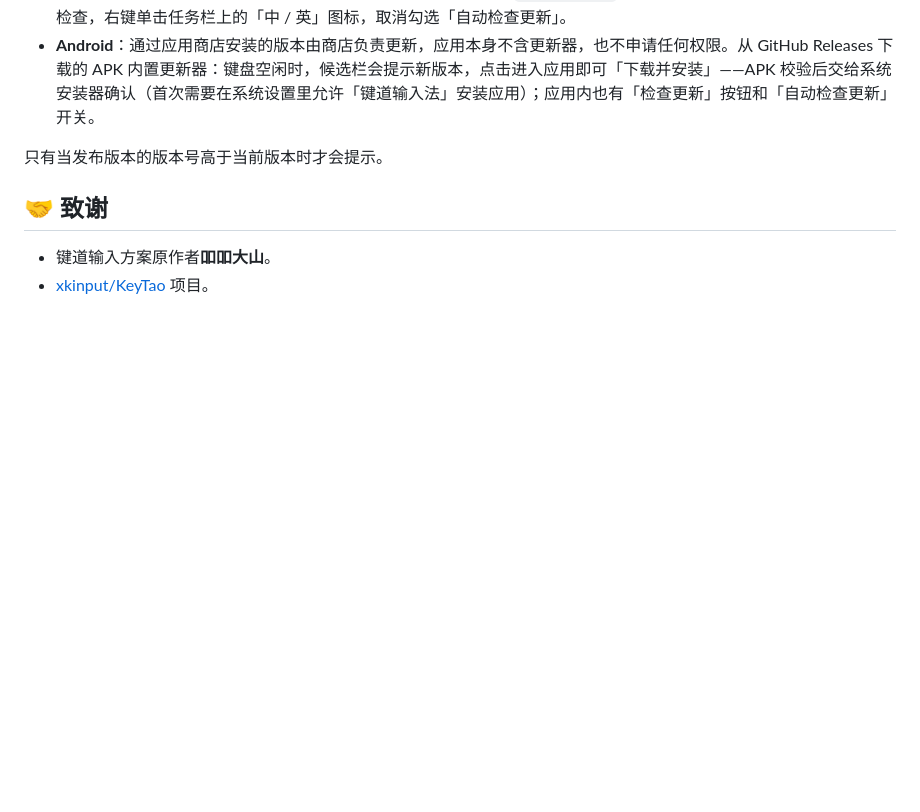
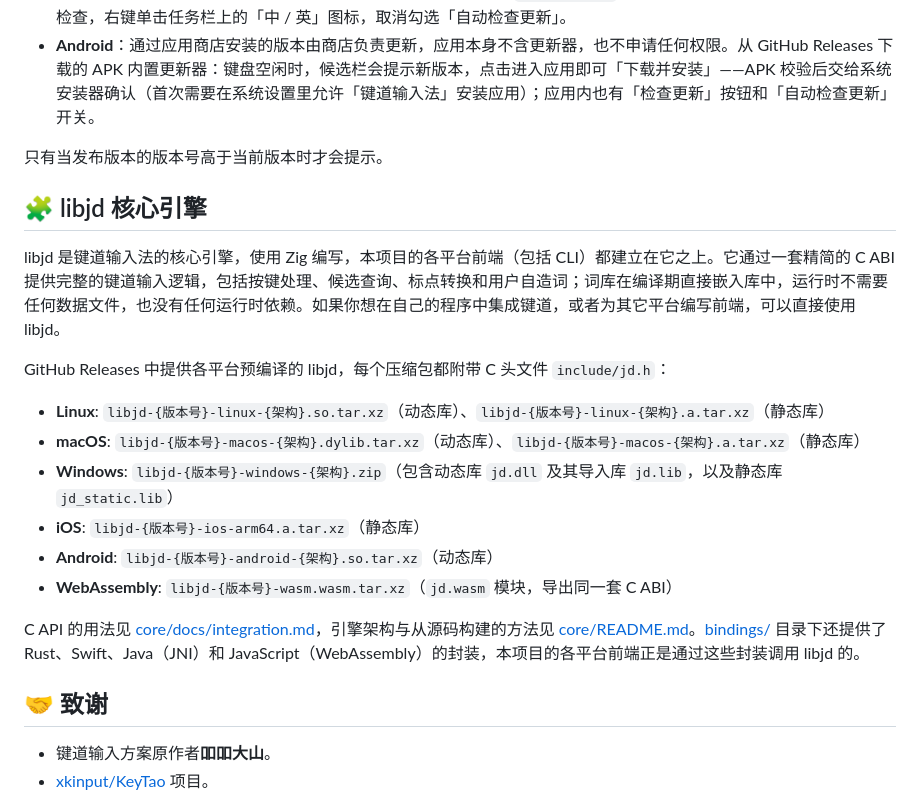
Before and after one commit to hronro/ime-jd, a Markdown page: README.md, the part around one of its changes. Drawn GitHub-style; blank space fills up the shorter version.

```diff
--- a/README.md
+++ b/README.md
@@ -61,6 +80,21 @@ iOS 用户可以前往 [App Store](https://apps.apple.com/cn/app/键道输入法
 
 只有当发布版本的版本号高于当前版本时才会提示。
 
+## 🧩 libjd 核心引擎
+
+libjd 是键道输入法的核心引擎，使用 Zig 编写，本项目的各平台前端（包括 CLI）都建立在它之上。它通过一套精简的 C ABI 提供完整的键道输入逻辑，包括按键处理、候选查询、标点转换和用户自造词；词库在编译期直接嵌入库中，运行时不需要任何数据文件，也没有任何运行时依赖。如果你想在自己的程序中集成键道，或者为其它平台编写前端，可以直接使用 libjd。
+
+GitHub Releases 中提供各平台预编译的 libjd，每个压缩包都附带 C 头文件 `include/jd.h`：
+
+- **Linux**: `libjd-{版本号}-linux-{架构}.so.tar.xz`（动态库）、`libjd-{版本号}-linux-{架构}.a.tar.xz`（静态库）
+- **macOS**: `libjd-{版本号}-macos-{架构}.dylib.tar.xz`（动态库）、`libjd-{版本号}-macos-{架构}.a.tar.xz`（静态库）
+- **Windows**: `libjd-{版本号}-windows-{架构}.zip`（包含动态库 `jd.dll` 及其导入库 `jd.lib`，以及静态库 `jd_static.lib`）
+- **iOS**: `libjd-{版本号}-ios-arm64.a.tar.xz`（静态库）
+- **Android**: `libjd-{版本号}-android-{架构}.so.tar.xz`（动态库）
+- **WebAssembly**: `libjd-{版本号}-wasm.wasm.tar.xz`（`jd.wasm` 模块，导出同一套 C ABI）
+
+C API 的用法见 [core/docs/integration.md](./core/docs/integration.md)，引擎架构与从源码构建的方法见 [core/README.md](./core/README.md)。[bindings/](./bindings) 目录下还提供了 Rust、Swift、Java（JNI）和 JavaScript（WebAssembly）的封装，本项目的各平台前端正是通过这些封装调用 libjd 的。
+
 ## 🤝 致谢
 
 - 键道输入方案原作者**吅吅大山**。
```
Also changed, not shown: other parts of README.md (+23 -4 lines).
